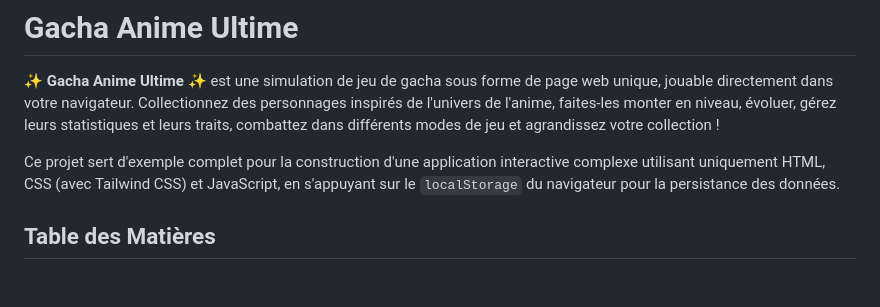
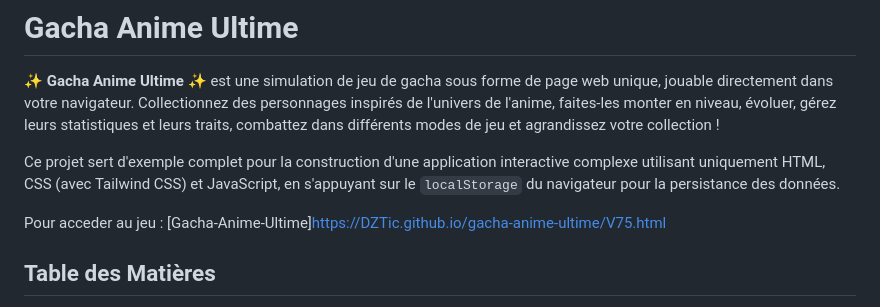
Before and after one commit to DZTic/Gacha-Anime-Ultime, a Markdown page: README.md, the part around the change. Drawn GitHub-style; blank space fills up the shorter version.

```diff
--- a/README.md
+++ b/README.md
@@ -3,6 +3,8 @@
 ✨ **Gacha Anime Ultime** ✨ est une simulation de jeu de gacha sous forme de page web unique, jouable directement dans votre navigateur. Collectionnez des personnages inspirés de l'univers de l'anime, faites-les monter en niveau, évoluer, gérez leurs statistiques et leurs traits, combattez dans différents modes de jeu et agrandissez votre collection !
 
 Ce projet sert d'exemple complet pour la construction d'une application interactive complexe utilisant uniquement HTML, CSS (avec Tailwind CSS) et JavaScript, en s'appuyant sur le `localStorage` du navigateur pour la persistance des données.
+
+Pour acceder au jeu : [Gacha-Anime-Ultime]https://DZTic.github.io/gacha-anime-ultime/V75.html
 
 ## Table des Matières
 
```
